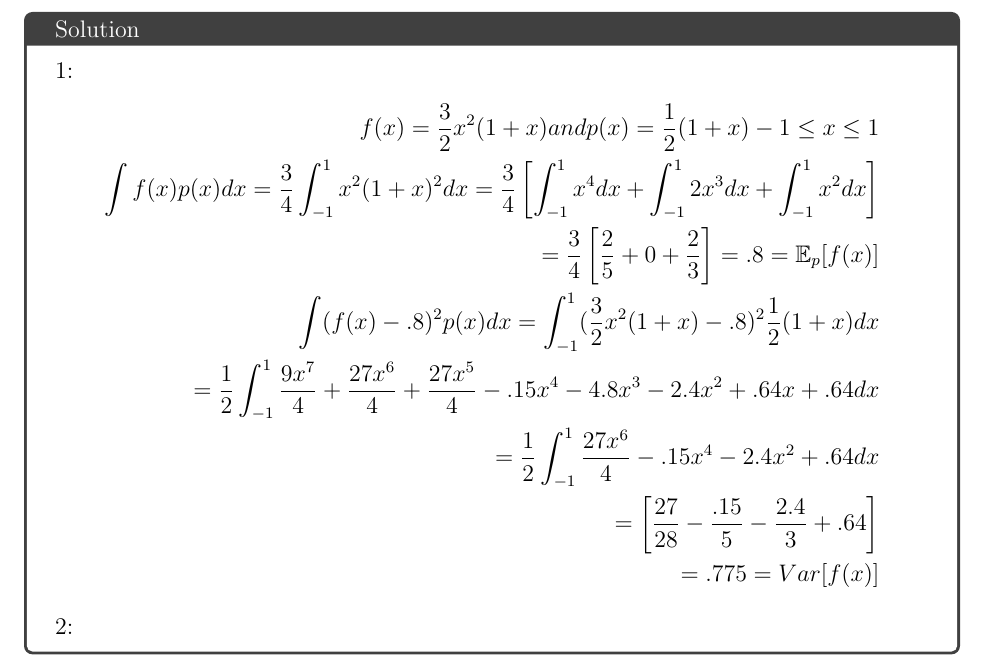
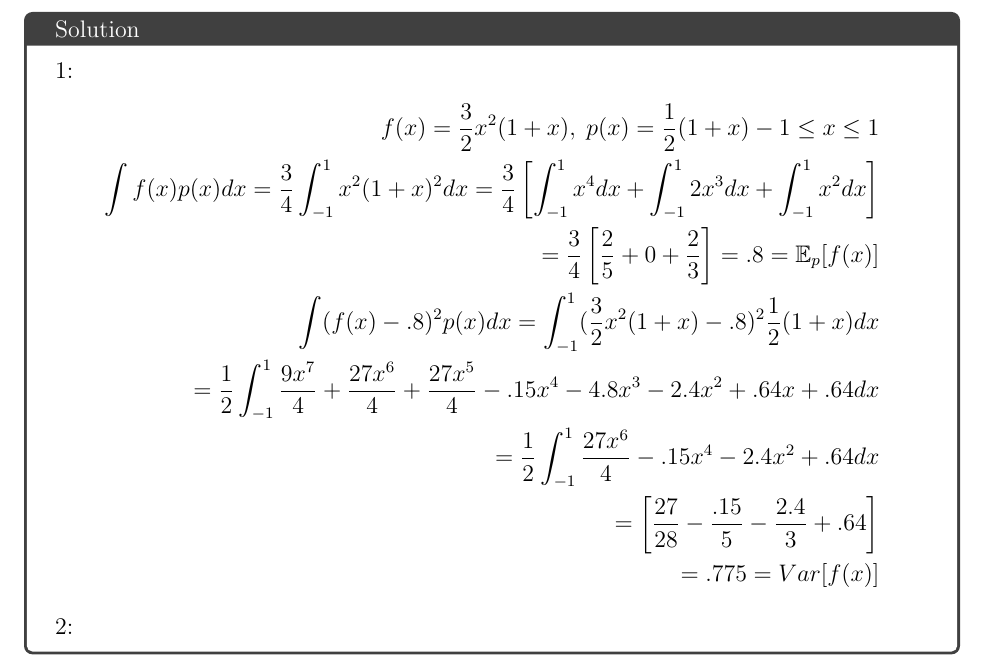
Before and after one commit to pboylandcmu/rl-403, a LaTeX document (main.tex): part of page 5 of 10, cut so that both start at the same text. Compiled offline with pdfLaTeX.

Commit message:
written part of q2 edited

```diff
--- a/main.tex
+++ b/main.tex
@@ -147,7 +147,7 @@ In this question, you'll find the expectation of the function $f(x) = \frac{3}{2
 For each of the above cases, fix and report the random seed so that your answer can be validated when we run your code.
 \begin{solution}
 1: \begin{align*}
-f(x) = \frac{3}{2}x^{2}(1+x) and
+f(x) = \frac{3}{2}x^{2}(1+x), \;
 p(x) = \frac{1}{2}(1+x) -1\leq x \leq 1 \\
 \int f(x)p(x) dx = \frac{3}{4} \int_{-1}^{1} x^{2}(1+x)^{2}dx = \frac{3}{4}\left[\int_{-1}^{1} x^{4} dx + \int_{-1}^{1} 2x^{3} dx + \int_{-1}^{1} x^{2} dx \right] \\
 = \frac{3}{4}\left[ \frac{2}{5} + 0+\frac{2}{3}\right] = .8 = \mathbb{E}_p[f(x)]\\
```
